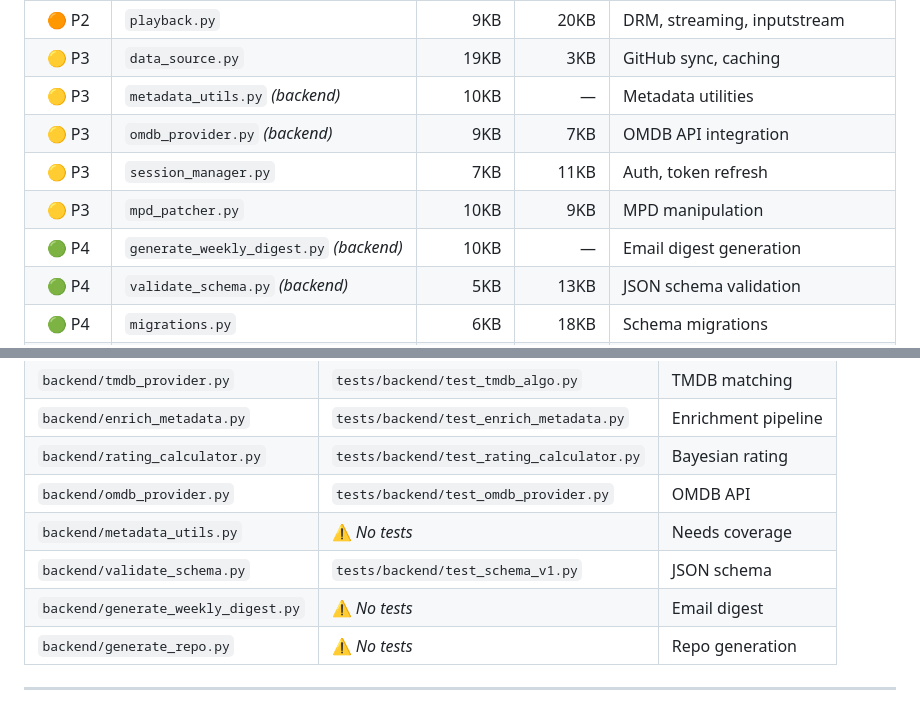
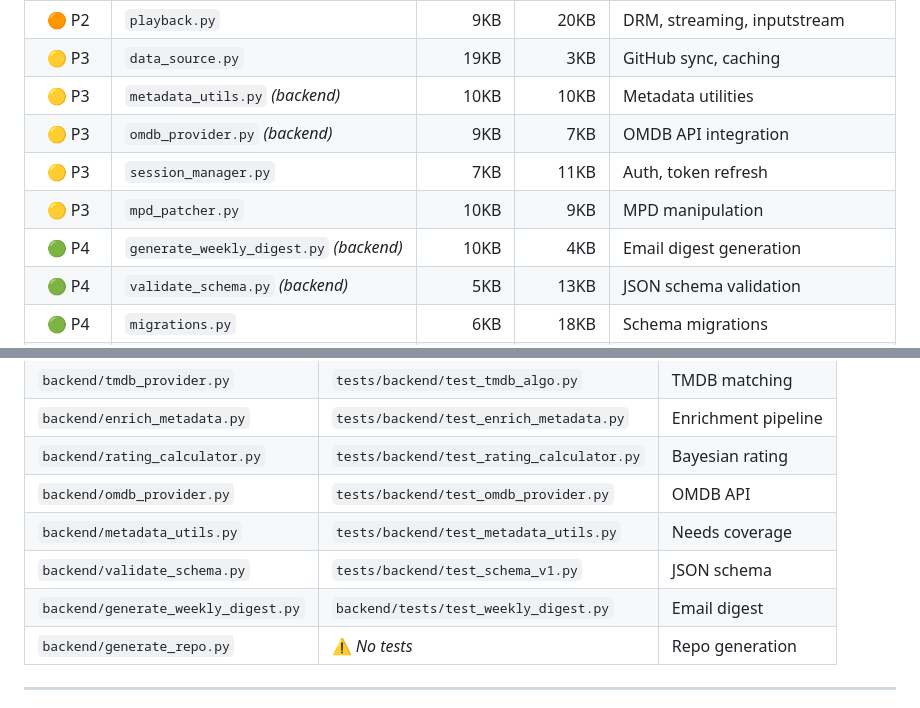
Before and after one commit to kubi2021/plugin.video.mubi, a Markdown page: .agent/workflows/semantic-test-audit.md, 2 parts joined by grey strips. GitHub-like rendering.

Commit message:
updated workflow

```diff
--- a/.agent/workflows/semantic-test-audit.md
+++ b/.agent/workflows/semantic-test-audit.md
@@ -102,11 +102,11 @@ Produce the report in a structured markdown format:
 | 🟠 P2 | `rating_calculator.py` *(backend)* | 10KB | 7KB | Bayesian rating calculation |
 | 🟠 P2 | `playback.py` | 9KB | 20KB | DRM, streaming, inputstream |
 | 🟡 P3 | `data_source.py` | 19KB | 3KB | GitHub sync, caching |
-| 🟡 P3 | `metadata_utils.py` *(backend)* | 10KB | — | Metadata utilities |
+| 🟡 P3 | `metadata_utils.py` *(backend)* | 10KB | 10KB | Metadata utilities |
 | 🟡 P3 | `omdb_provider.py` *(backend)* | 9KB | 7KB | OMDB API integration |
 | 🟡 P3 | `session_manager.py` | 7KB | 11KB | Auth, token refresh |
 | 🟡 P3 | `mpd_patcher.py` | 10KB | 9KB | MPD manipulation |
-| 🟢 P4 | `generate_weekly_digest.py` *(backend)* | 10KB | — | Email digest generation |
+| 🟢 P4 | `generate_weekly_digest.py` *(backend)* | 10KB | 4KB | Email digest generation |
 | 🟢 P4 | `validate_schema.py` *(backend)* | 5KB | 13KB | JSON schema validation |
 | 🟢 P4 | `migrations.py` | 6KB | 18KB | Schema migrations |
 | 🟢 P4 | `metadata.py` | 5KB | 12KB | Kodi metadata formatting |
@@ -178,9 +178,9 @@ These are the most critical modules—audit these first.
 | `backend/enrich_metadata.py` | `tests/backend/test_enrich_metadata.py` | Enrichment pipeline |
 | `backend/rating_calculator.py` | `tests/backend/test_rating_calculator.py` | Bayesian rating |
 | `backend/omdb_provider.py` | `tests/backend/test_omdb_provider.py` | OMDB API |
-| `backend/metadata_utils.py` | ⚠️ *No tests* | Needs coverage |
+| `backend/metadata_utils.py` | `tests/backend/test_metadata_utils.py` | Needs coverage |
 | `backend/validate_schema.py` | `tests/backend/test_schema_v1.py` | JSON schema |
-| `backend/generate_weekly_digest.py` | ⚠️ *No tests* | Email digest |
+| `backend/generate_weekly_digest.py` | `backend/tests/test_weekly_digest.py` | Email digest |
 | `backend/generate_repo.py` | ⚠️ *No tests* | Repo generation |
 
 ---
```
